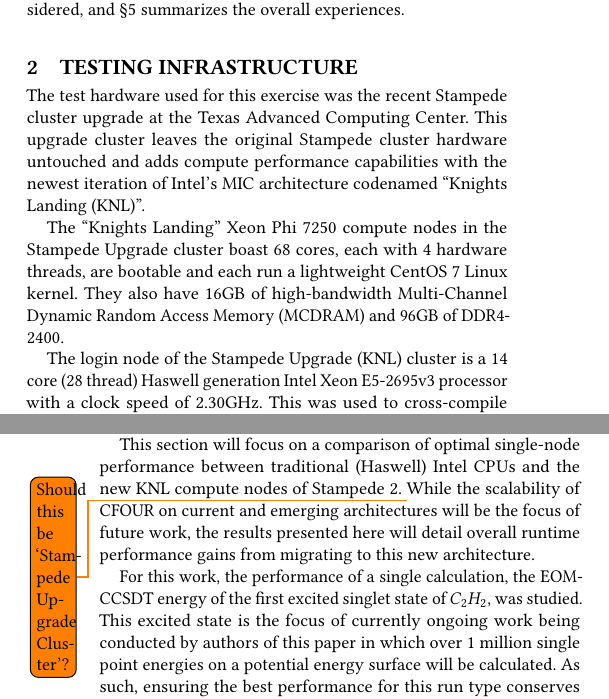
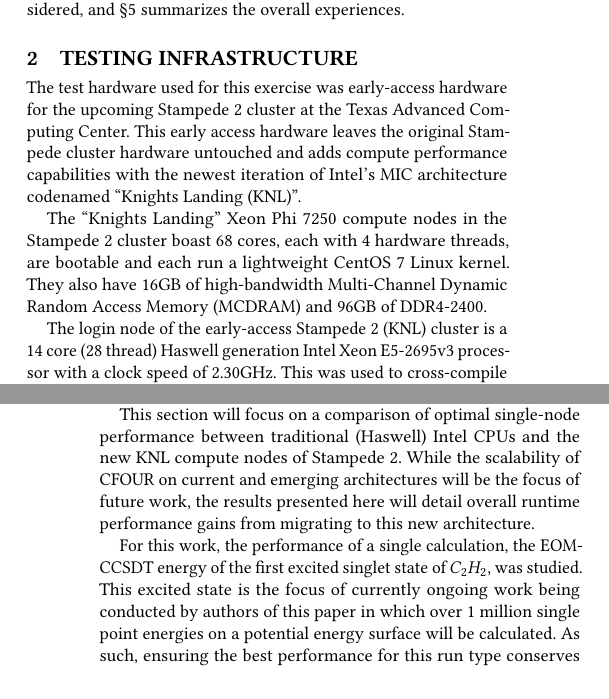
Before and after one commit to PECOS-KNL/kernels, a LaTeX paper (knl-paper/paper.tex, which reads knl-paper/csim.tex, knl-paper/intro.tex): two parts of the columns of pages 1 and 6 of 8, joined at a grey line, cut so that both start at the same text. Compiled offline with pdfLaTeX.

Commit message:
Stampede 'upgrade cluster' -> Stampede 2

```diff
--- a/knl-paper/csim.tex
+++ b/knl-paper/csim.tex
@@ -12,10 +12,10 @@
 
 This section will focus on a comparison of optimal single-node performance
 between traditional (Haswell) Intel CPUs and the new KNL compute nodes of
-Stampede 2. \todo{Should this be `Stampede Upgrade Cluster'?} While the
-scalability of CFOUR on current and emerging architectures will be the focus of
-future work, the results presented here will detail overall runtime performance
-gains from migrating to this new architecture.
+Stampede 2.  While the scalability of CFOUR on current and emerging
+architectures will be the focus of future work, the results presented here will
+detail overall runtime performance gains from migrating to this new
+architecture.
 
 For this work, the performance of a single calculation, the EOM-CCSDT energy of the first
 excited singlet state of $C_2H_2$, was studied.
--- a/knl-paper/intro.tex
+++ b/knl-paper/intro.tex
@@ -34,18 +34,19 @@
 \section{Testing Infrastructure}
 \label{sec:hardware}
 
-The test hardware used for this exercise was the recent Stampede cluster
-upgrade at the Texas Advanced Computing Center.  This upgrade cluster leaves
+The test hardware used for this exercise was early-access hardware for the
+upcoming Stampede 2 cluster at the Texas Advanced Computing Center.  This early
+access hardware leaves
 the original Stampede cluster hardware untouched and adds compute performance
 capabilities with the newest iteration of Intel's MIC architecture codenamed
 ``Knights Landing (KNL)''.
 
-The ``Knights Landing'' Xeon Phi 7250 compute nodes in the Stampede Upgrade
+The ``Knights Landing'' Xeon Phi 7250 compute nodes in the Stampede 2
 cluster boast 68 cores, each with 4 hardware threads, are bootable and each run
 a lightweight CentOS 7 Linux kernel.  They also have 16GB of high-bandwidth
 Multi-Channel Dynamic Random Access Memory (MCDRAM) and 96GB of DDR4-2400.
 
-The login node of the Stampede Upgrade (KNL) cluster is a 14 core (28 thread)
+The login node of the early-access Stampede 2 (KNL) cluster is a 14 core (28 thread)
 Haswell generation Intel Xeon E5-2695v3 processor with a clock speed of
 2.30GHz.  This was used to cross-compile scientific applications for the KNL
 compute nodes.  Applications were built with version 17.0.0 20160721 of Intel's
```
Also changed, not shown: knl-paper/intro.tex (2 more changed lines).
